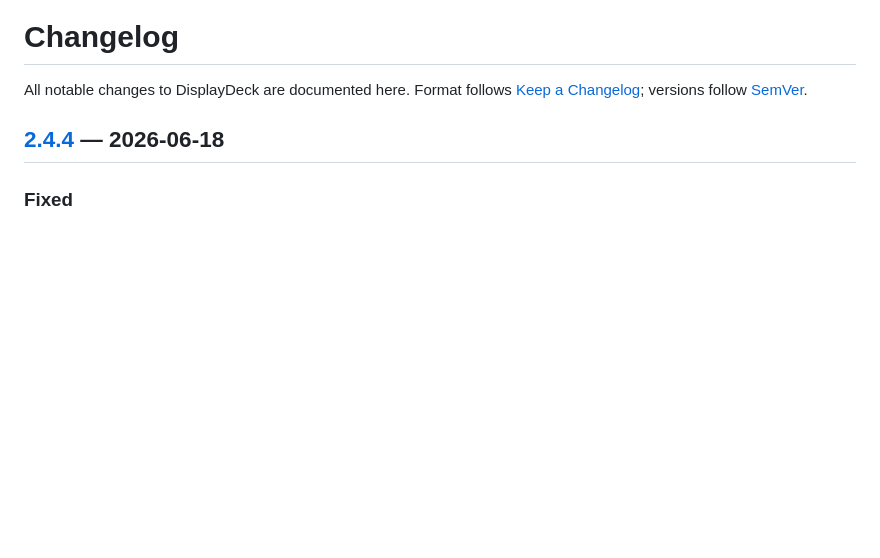
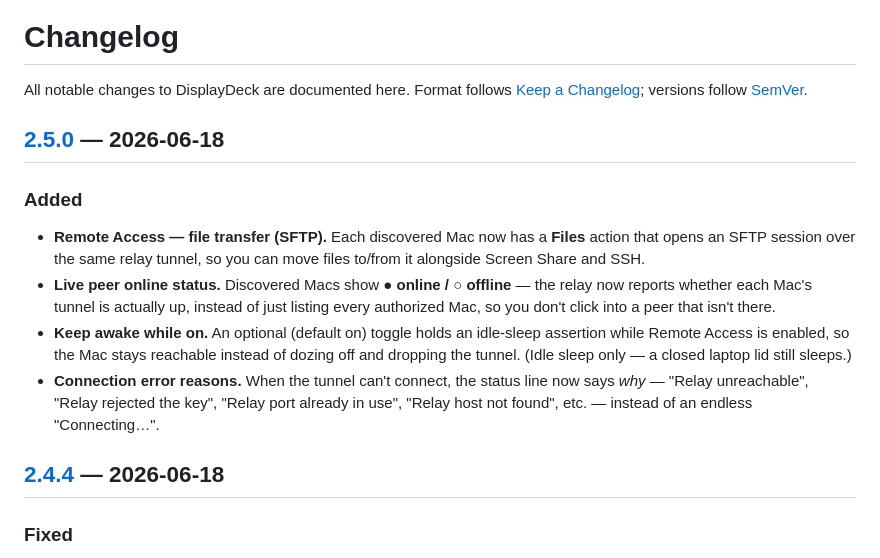
Before and after one commit to oabdrabo/DisplayDeck, a Markdown page: CHANGELOG.md, the part around one of its changes. GitHub-like rendering; blank space fills up the shorter version.

```diff
--- a/CHANGELOG.md
+++ b/CHANGELOG.md
@@ -1,6 +1,14 @@
 # Changelog
 
 All notable changes to DisplayDeck are documented here. Format follows [Keep a Changelog](https://keepachangelog.com); versions follow [SemVer](https://semver.org).
+
+## [2.5.0] — 2026-06-18
+
+### Added
+- **Remote Access — file transfer (SFTP).** Each discovered Mac now has a **Files** action that opens an SFTP session over the same relay tunnel, so you can move files to/from it alongside Screen Share and SSH.
+- **Live peer online status.** Discovered Macs show **● online / ○ offline** — the relay now reports whether each Mac's tunnel is actually up, instead of just listing every authorized Mac, so you don't click into a peer that isn't there.
+- **Keep awake while on.** An optional (default on) toggle holds an idle-sleep assertion while Remote Access is enabled, so the Mac stays reachable instead of dozing off and dropping the tunnel. (Idle sleep only — a closed laptop lid still sleeps.)
+- **Connection error reasons.** When the tunnel can't connect, the status line now says *why* — "Relay unreachable", "Relay rejected the key", "Relay port already in use", "Relay host not found", etc. — instead of an endless "Connecting…".
 
 ## [2.4.4] — 2026-06-18
 
```
Also changed, not shown: other parts of CHANGELOG.md (+1 -0 lines), README.md (+3 -3 lines), assets/screenshots/remote.png, docs/assets/screenshots/remote.png, 5 other files.
